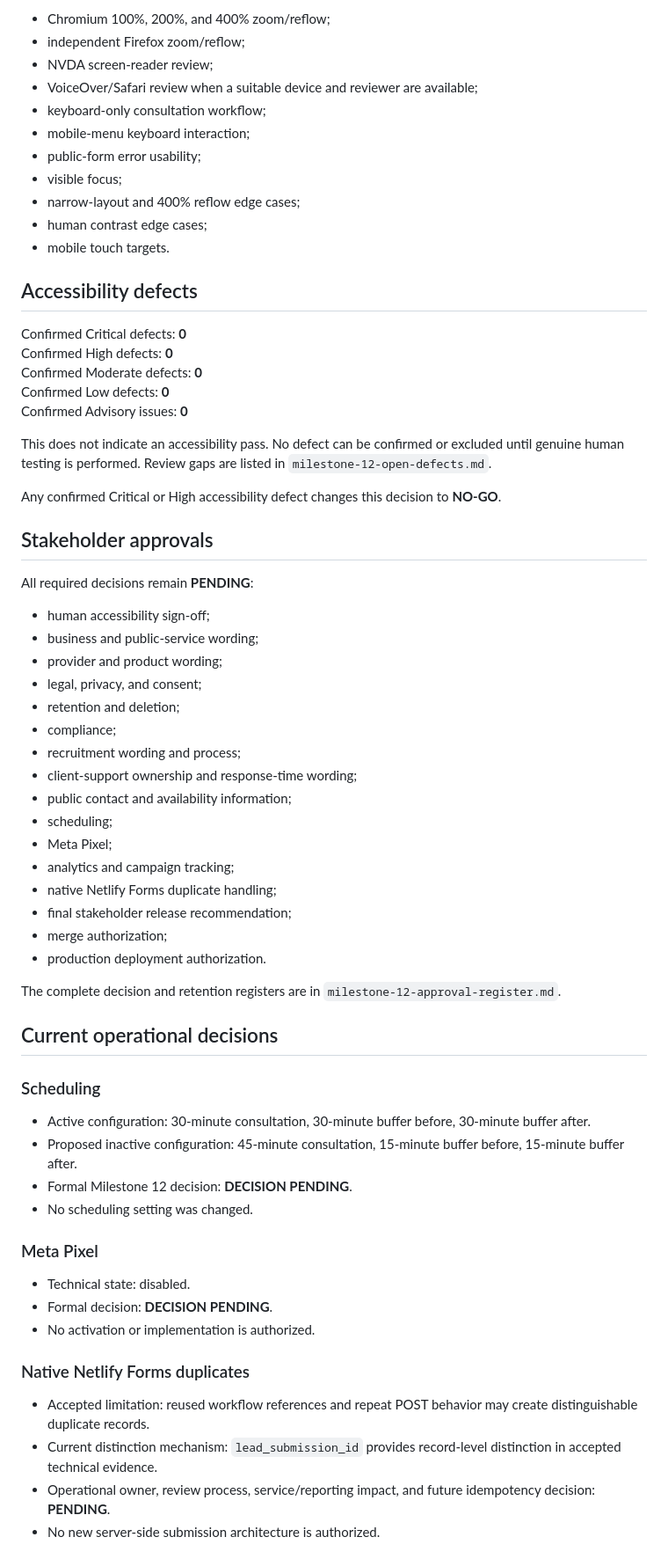
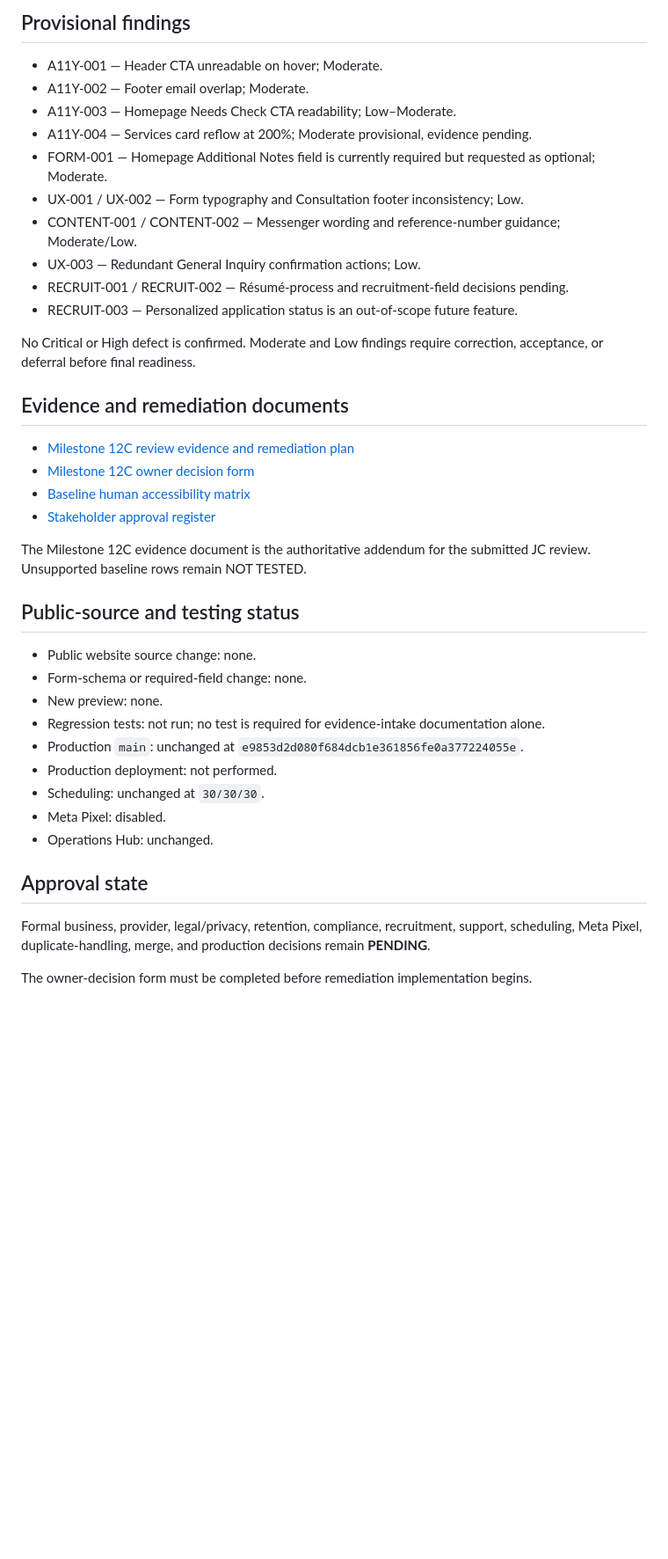
Before and after one commit to Jpelotea/avodahwealthadvisory, a Markdown page: docs/release/milestone-12-release-decision.md, the part around one of its changes. Shown at 88% size. Rendered like a GitHub page; blank space fills up the shorter version.

Commit message:
Update Milestone 12C evidence intake decision

```diff
--- a/docs/release/milestone-12-release-decision.md
+++ b/docs/release/milestone-12-release-decision.md
@@ -64,70 +48,43 @@ Required human-review blockers include:
 
-- Chromium 100%, 200%, and 400% zoom/reflow;
-- independent Firefox zoom/reflow;
-- NVDA screen-reader review;
-- VoiceOver/Safari review when a suitable device and reviewer are available;
-- keyboard-only consultation workflow;
-- mobile-menu keyboard interaction;
-- public-form error usability;
-- visible focus;
-- narrow-layout and 400% reflow edge cases;
-- human contrast edge cases;
-- mobile touch targets.
+## Provisional findings
 
-## Accessibility defects
+- A11Y-001 — Header CTA unreadable on hover; Moderate.
+- A11Y-002 — Footer email overlap; Moderate.
+- A11Y-003 — Homepage Needs Check CTA readability; Low–Moderate.
+- A11Y-004 — Services card reflow at 200%; Moderate provisional, evidence pending.
+- FORM-001 — Homepage Additional Notes field is currently required but requested as optional; Moderate.
+- UX-001 / UX-002 — Form typography and Consultation footer inconsistency; Low.
+- CONTENT-001 / CONTENT-002 — Messenger wording and reference-number guidance; Moderate/Low.
+- UX-003 — Redundant General Inquiry confirmation actions; Low.
+- RECRUIT-001 / RECRUIT-002 — Résumé-process and recruitment-field decisions pending.
+- RECRUIT-003 — Personalized application status is an out-of-scope future feature.
 
-Confirmed Critical defects: **0**
-Confirmed High defects: **0**
-Confirmed Moderate defects: **0**
-Confirmed Low defects: **0**
-Confirmed Advisory issues: **0**
+No Critical or High defect is confirmed. Moderate and Low findings require correction, acceptance, or deferral before final readiness.
 
-This does not indicate an accessibility pass. No defect can be confirmed or excluded until genuine human testing is performed. Review gaps are listed in `milestone-12-open-defects.md`.
+## Evidence and remediation documents
 
-Any confirmed Critical or High accessibility defect changes this decision to **NO-GO**.
+- [Milestone 12C review evidence and remediation plan](./milestone-12c-review-evidence-and-remediation-plan.md)
+- [Milestone 12C owner decision form](./milestone-12c-owner-decision-form.md)
+- [Baseline human accessibility matrix](./milestone-12-human-accessibility-review.md)
+- [Stakeholder approval register](./milestone-12-approval-register.md)
 
-## Stakeholder approvals
+The Milestone 12C evidence document is the authoritative addendum for the submitted JC review. Unsupported baseline rows remain NOT TESTED.
 
-All required decisions remain **PENDING**:
+## Public-source and testing status
 
-- human accessibility sign-off;
-- business and public-service wording;
-- provider and product wording;
-- legal, privacy, and consent;
-- retention and deletion;
-- compliance;
-- recruitment wording and process;
-- client-support ownership and response-time wording;
-- public contact and availability information;
-- scheduling;
-- Meta Pixel;
-- analytics and campaign tracking;
-- native Netlify Forms duplicate handling;
-- final stakeholder release recommendation;
-- merge authorization;
-- production deployment authorization.
+- Public website source change: none.
+- Form-schema or required-field change: none.
+- New preview: none.
+- Regression tests: not run; no test is required for evidence-intake documentation alone.
+- Production `main`: unchanged at `e9853d2d080f684dcb1e361856fe0a377224055e`.
+- Production deployment: not performed.
+- Scheduling: unchanged at `30/30/30`.
+- Meta Pixel: disabled.
+- Operations Hub: unchanged.
 
-The complete decision and retention registers are in `milestone-12-approval-register.md`.
+## Approval state
 
-## Current operational decisions
+Formal business, provider, legal/privacy, retention, compliance, recruitment, support, scheduling, Meta Pixel, duplicate-handling, merge, and production decisions remain **PENDING**.
 
-### Scheduling
+The owner-decision form must be completed before remediation implementation begins.
 
-- Active configuration: 30-minute consultation, 30-minute buffer before, 30-minute buffer after.
-- Proposed inactive configuration: 45-minute consultation, 15-minute buffer before, 15-minute buffer after.
-- Formal Milestone 12 decision: **DECISION PENDING**.
-- No scheduling setting was changed.
-
-### Meta Pixel
-
-- Technical state: disabled.
-- Formal decision: **DECISION PENDING**.
-- No activation or implementation is authorized.
-
-### Native Netlify Forms duplicates
-
-- Accepted limitation: reused workflow references and repeat POST behavior may create distinguishable duplicate records.
-- Current distinction mechanism: `lead_submission_id` provides record-level distinction in accepted technical evidence.
-- Operational owner, review process, service/reporting impact, and future idempotency decision: **PENDING**.
-- No new server-side submission architecture is authorized.
-
```
Also changed, not shown: other parts of docs/release/milestone-12-release-decision.md (+38 -109 lines).
